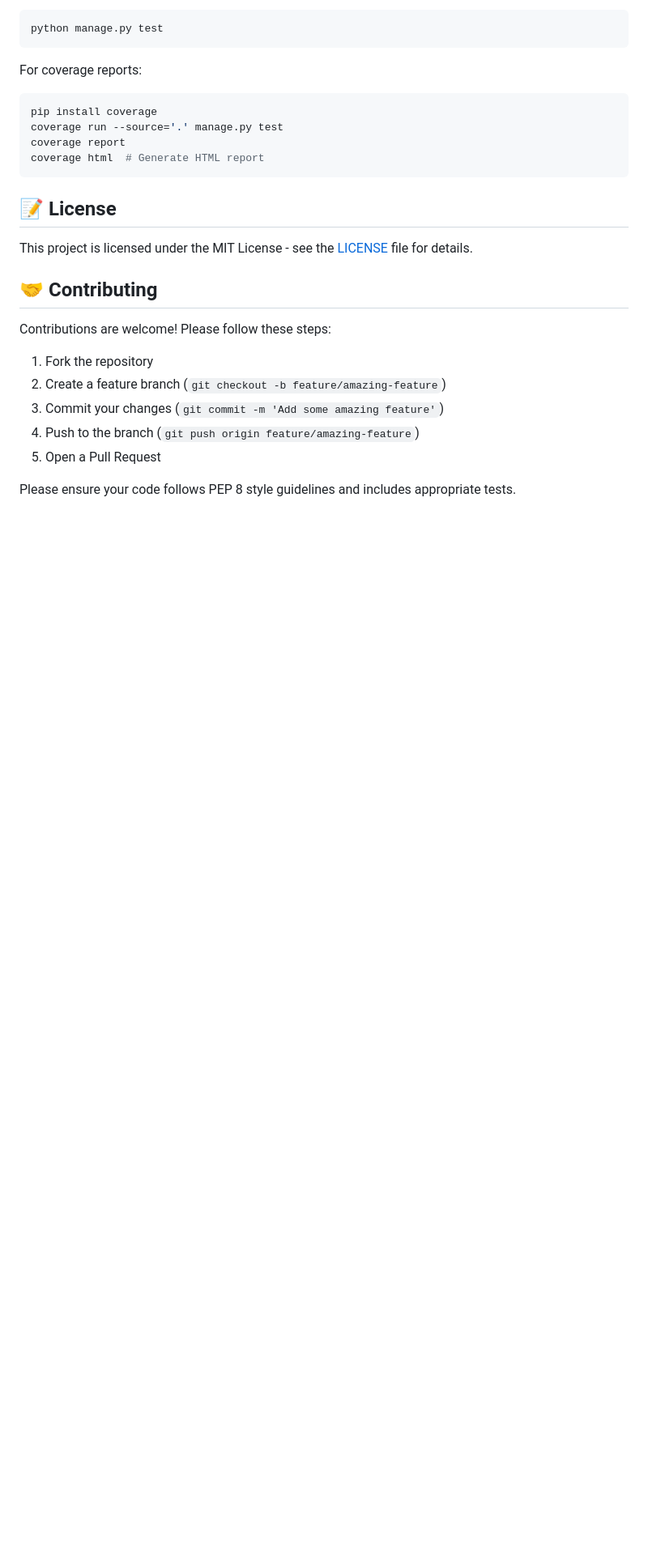
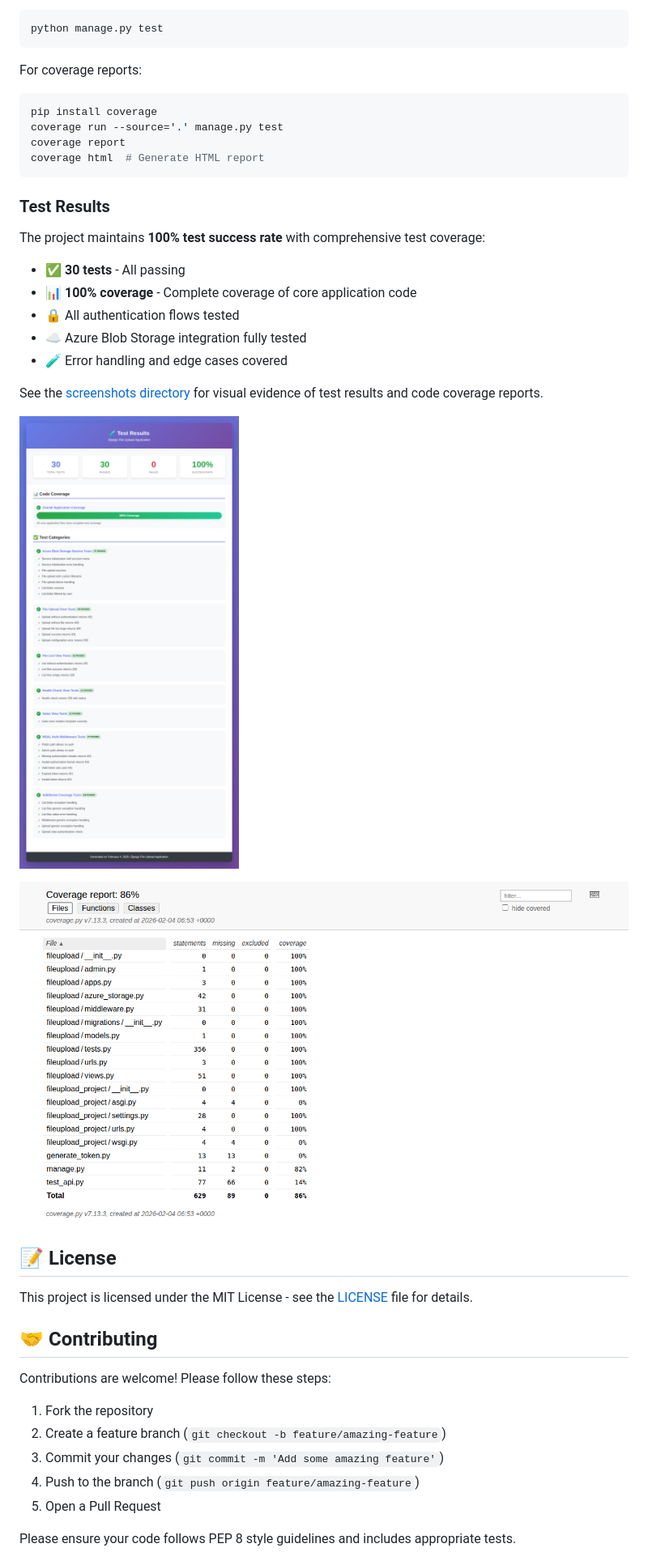
Before and after one commit to xor-code-pr/test-GE1, a Markdown page: README.md, the part around the change. Shown at 81% size. Drawn GitHub-style; blank space fills up the shorter version.

Commit message:
Update README with links to test results and coverage screenshots
Co-authored-by: xor-code-pr <136979094+xor-code-pr@users.noreply.github.com>

````diff
--- a/README.md
+++ b/README.md
@@ -724,6 +724,22 @@ coverage report
 coverage html  # Generate HTML report
 ```
 
+### Test Results
+
+The project maintains **100% test success rate** with comprehensive test coverage:
+
+- ✅ **30 tests** - All passing
+- 📊 **100% coverage** - Complete coverage of core application code
+- 🔒 All authentication flows tested
+- ☁️ Azure Blob Storage integration fully tested
+- 🧪 Error handling and edge cases covered
+
+See the [screenshots directory](./screenshots/) for visual evidence of test results and code coverage reports.
+
+![Test Results](./screenshots/test_results_summary.png)
+
+![Code Coverage](./screenshots/code_coverage_report.png)
+
 ## 📝 License
 
 This project is licensed under the MIT License - see the [LICENSE](LICENSE) file for details.
````
